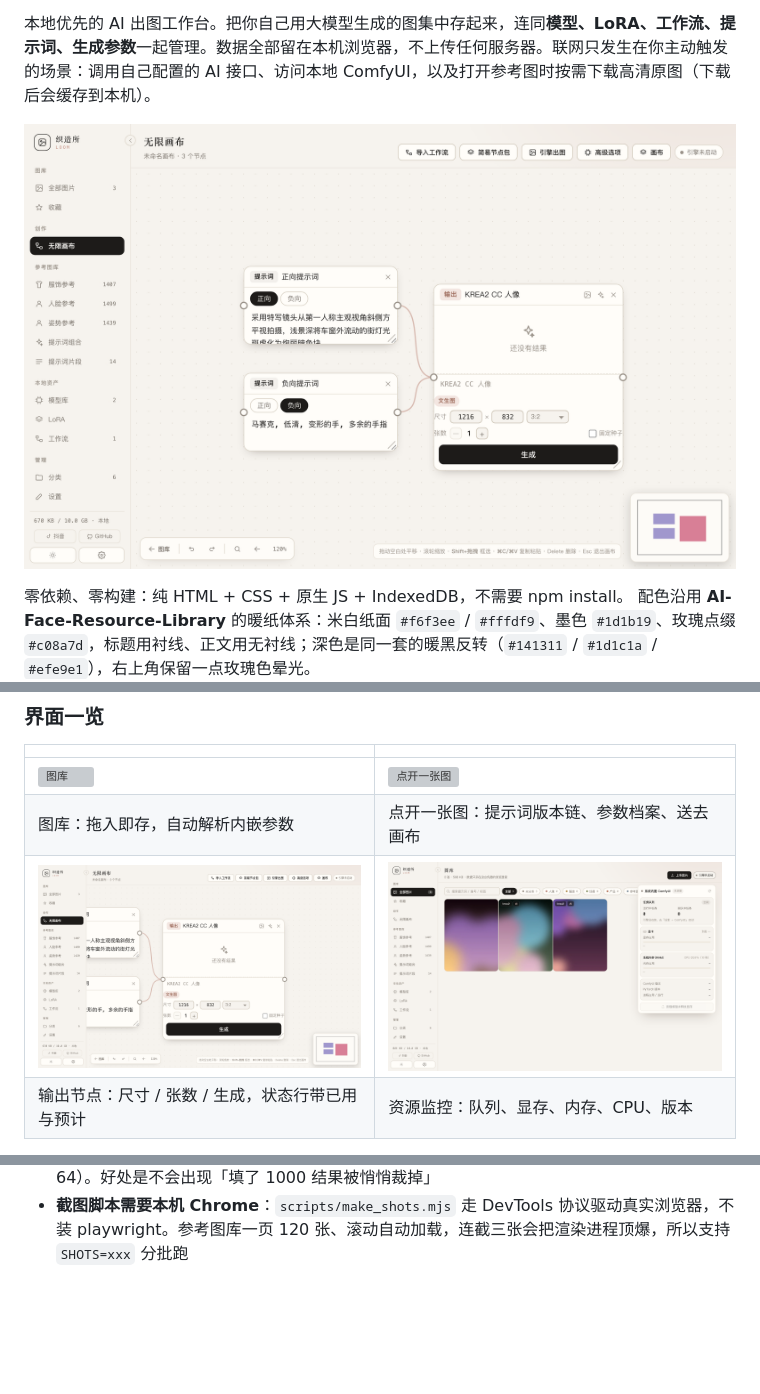
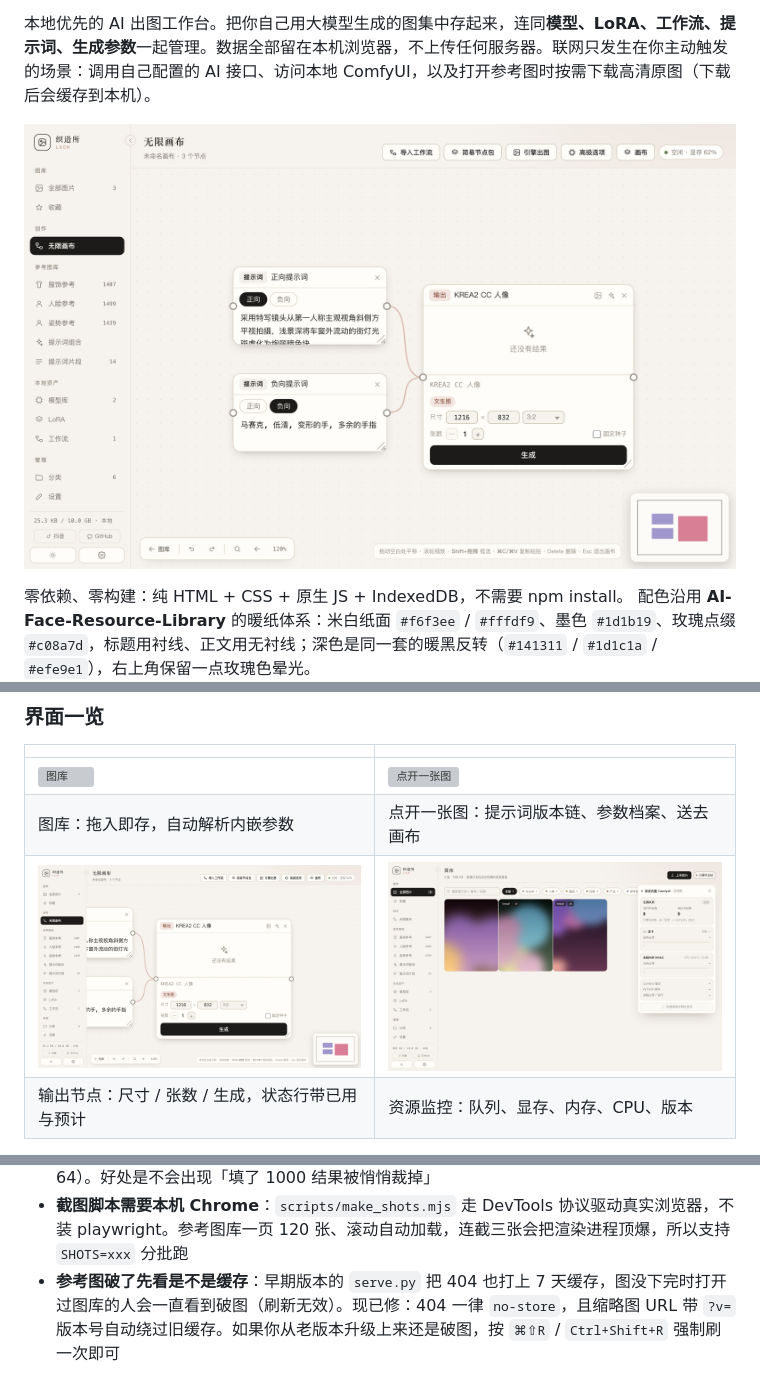
Before and after one commit to Atom-kkk/loom-vault, a Markdown page: README.md, 3 parts joined by grey strips. Rendered like a GitHub page; pictures changed too: docs/screenshots/06-canvas-flow.png, docs/screenshots/07-canvas-node.png; blank space fills up the shorter version; grey boxes are pictures that could not be loaded.

```diff
--- a/README.md
+++ b/README.md
@@ -633,3 +633,4 @@ SHOTS=ref node scripts/make_shots.mjs     # 只重截名字里带 ref 的那几
 - **尺寸行不是所有工作流都有**：工作流没标 `width` / `height` / `size` 槽位就不显示 —— 改了也不生效，不如不给假按钮。想让它出现，去 ComfyUI 里把宽高节点的标题改成 `size`
 - **尺寸统一按 64 取整**：ComfyUI 的 latent 只要求 8 对齐，这里收得更紧（某些模型要求 64）。好处是不会出现「填了 1000 结果被悄悄裁掉」
 - **截图脚本需要本机 Chrome**：`scripts/make_shots.mjs` 走 DevTools 协议驱动真实浏览器，不装 playwright。参考图库一页 120 张、滚动自动加载，连截三张会把渲染进程顶爆，所以支持 `SHOTS=xxx` 分批跑
+- **参考图破了先看是不是缓存**：早期版本的 `serve.py` 把 404 也打上 7 天缓存，图没下完时打开过图库的人会一直看到破图（刷新无效）。现已修：404 一律 `no-store`，且缩略图 URL 带 `?v=` 版本号自动绕过旧缓存。如果你从老版本升级上来还是破图，按 `⌘⇧R` / `Ctrl+Shift+R` 强制刷一次即可
```
Also changed, not shown: CHANGELOG.md (+28 -1 lines), 小白图文教程.md (+2 -1 lines), docs/screenshots/05-canvas-empty.png, 6 other files.
